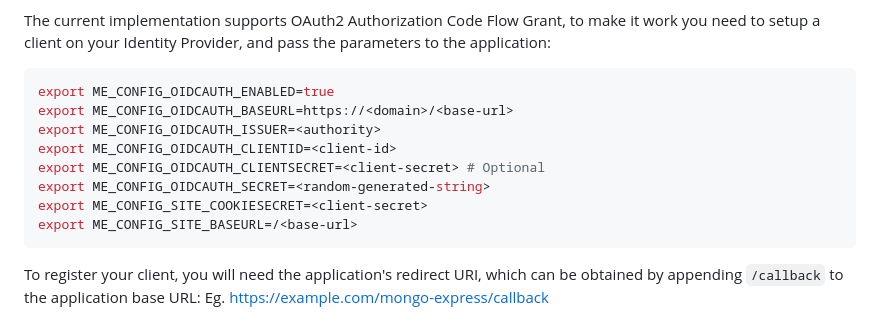
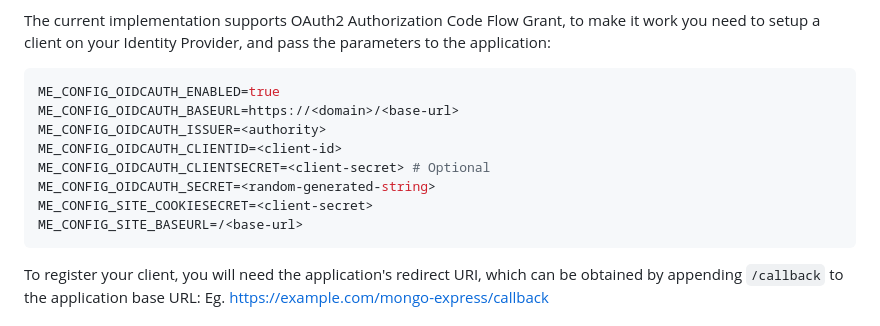
Before and after one commit to mongo-express/mongo-express, a Markdown page: README.md, the part around the change. Drawn GitHub-style.

Commit message:
doc: use standard notation for env vars of OAuth2

````diff
--- a/README.md
+++ b/README.md
@@ -257,14 +257,14 @@ yarn add express-openid-connect
 The current implementation supports OAuth2 Authorization Code Flow Grant, to make it work you need to setup a client on your Identity Provider, and pass the parameters to the application:
 
 ```bash
-export ME_CONFIG_OIDCAUTH_ENABLED=true
-export ME_CONFIG_OIDCAUTH_BASEURL=https://<domain>/<base-url>
-export ME_CONFIG_OIDCAUTH_ISSUER=<authority>
-export ME_CONFIG_OIDCAUTH_CLIENTID=<client-id>
-export ME_CONFIG_OIDCAUTH_CLIENTSECRET=<client-secret> # Optional
-export ME_CONFIG_OIDCAUTH_SECRET=<random-generated-string>
-export ME_CONFIG_SITE_COOKIESECRET=<client-secret>
-export ME_CONFIG_SITE_BASEURL=/<base-url>
+ME_CONFIG_OIDCAUTH_ENABLED=true
+ME_CONFIG_OIDCAUTH_BASEURL=https://<domain>/<base-url>
+ME_CONFIG_OIDCAUTH_ISSUER=<authority>
+ME_CONFIG_OIDCAUTH_CLIENTID=<client-id>
+ME_CONFIG_OIDCAUTH_CLIENTSECRET=<client-secret> # Optional
+ME_CONFIG_OIDCAUTH_SECRET=<random-generated-string>
+ME_CONFIG_SITE_COOKIESECRET=<client-secret>
+ME_CONFIG_SITE_BASEURL=/<base-url>
 ```
 
 To register your client, you will need the application's redirect URI, which can be obtained by appending `/callback` to the application base URL: Eg. https://example.com/mongo-express/callback
````
